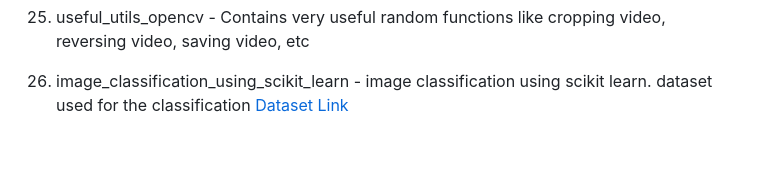
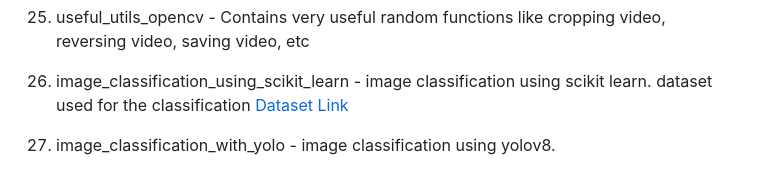
Before and after one commit to arun-arunisto/OpenCVTutorial, a Markdown page: README.md, the part around the change. Rendered like a GitHub page; blank space fills up the shorter version.

```diff
--- a/README.md
+++ b/README.md
@@ -84,3 +84,4 @@ Repo Contents:
 
 25. useful_utils_opencv - Contains very useful random functions like cropping video, reversing video, saving video, etc
 27. image_classification_using_scikit_learn - image classification using scikit learn. dataset used for the classification <a href="https://drive.google.com/drive/folders/1siM1lOGZPKKeo4krRCzgGxFk8DyUxL1T?usp=drive_link">Dataset Link</a>
+28. image_classification_with_yolo - image classification using yolov8.
```
